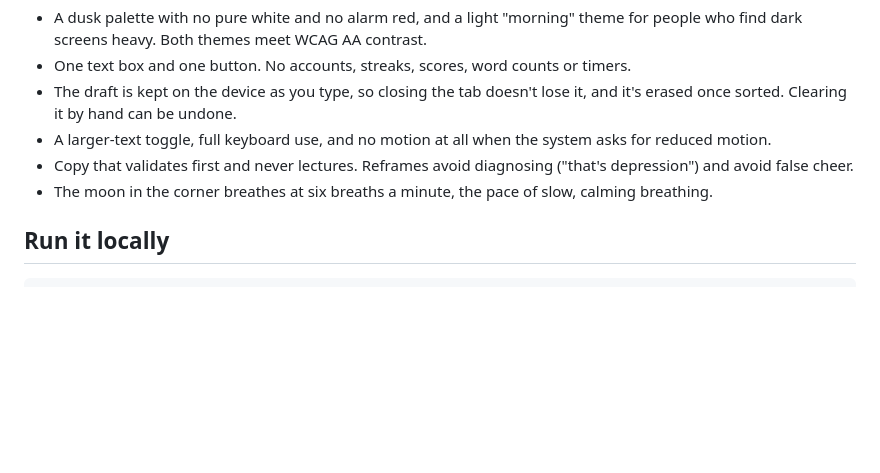
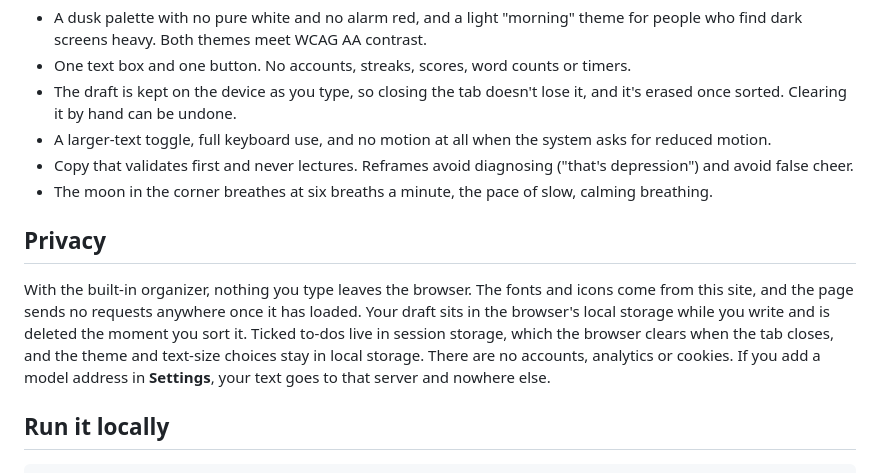
Before and after one commit to garyzhang1006/TherapistGPT, a Markdown page: README.md, the part around the change. GitHub-like rendering; blank space fills up the shorter version.

Commit message:
Add a privacy section to the README listing what stays on the device

````diff
--- a/README.md
+++ b/README.md
@@ -36,6 +36,10 @@ Both halves share one output contract, defined in [`compute/therapistgpt/schema.
 - Copy that validates first and never lectures. Reframes avoid diagnosing ("that's depression") and avoid false cheer.
 - The moon in the corner breathes at six breaths a minute, the pace of slow, calming breathing.
 
+## Privacy
+
+With the built-in organizer, nothing you type leaves the browser. The fonts and icons come from this site, and the page sends no requests anywhere once it has loaded. Your draft sits in the browser's local storage while you write and is deleted the moment you sort it. Ticked to-dos live in session storage, which the browser clears when the tab closes, and the theme and text-size choices stay in local storage. There are no accounts, analytics or cookies. If you add a model address in **Settings**, your text goes to that server and nowhere else.
+
 ## Run it locally
 
 ```bash
````
